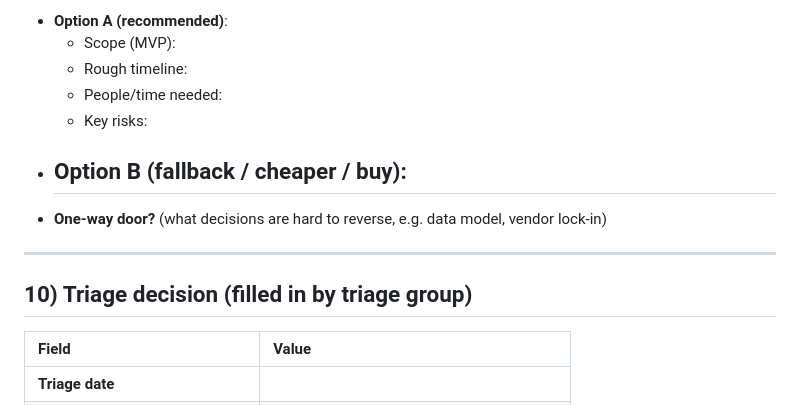
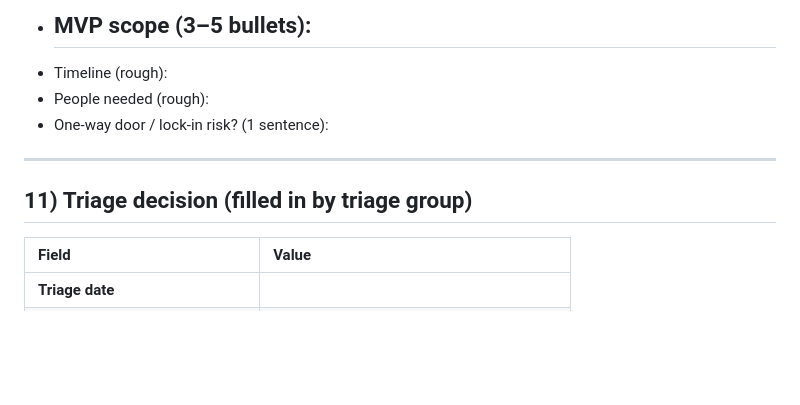
Before and after one commit to WMalker808/cursor, a Markdown page: tool-triage-proposal-template.md, the part around one of its changes. Rendered like a GitHub page; blank space fills up the shorter version.

```diff
--- a/tool-triage-proposal-template.md
+++ b/tool-triage-proposal-template.md
@@ -155,16 +147,13 @@ Be honest—this is where tool sprawl gets expensive.
 
-- **Option A (recommended)**:
-  - Scope (MVP):
-  - Rough timeline:
-  - People/time needed:
-  - Key risks:
-- **Option B (fallback / cheaper / buy)**:
+- MVP scope (3–5 bullets):
   -
-- **One-way door?** (what decisions are hard to reverse, e.g. data model, vendor lock-in)
+- Timeline (rough):
+- People needed (rough):
+- One-way door / lock-in risk? (1 sentence):
 
 ---
 
-## 10) Triage decision (filled in by triage group)
+## 11) Triage decision (filled in by triage group)
 
 | Field | Value |
 | :---- | :---- |
```
Also changed, not shown: other parts of tool-triage-proposal-template.md (+74 -82 lines).
